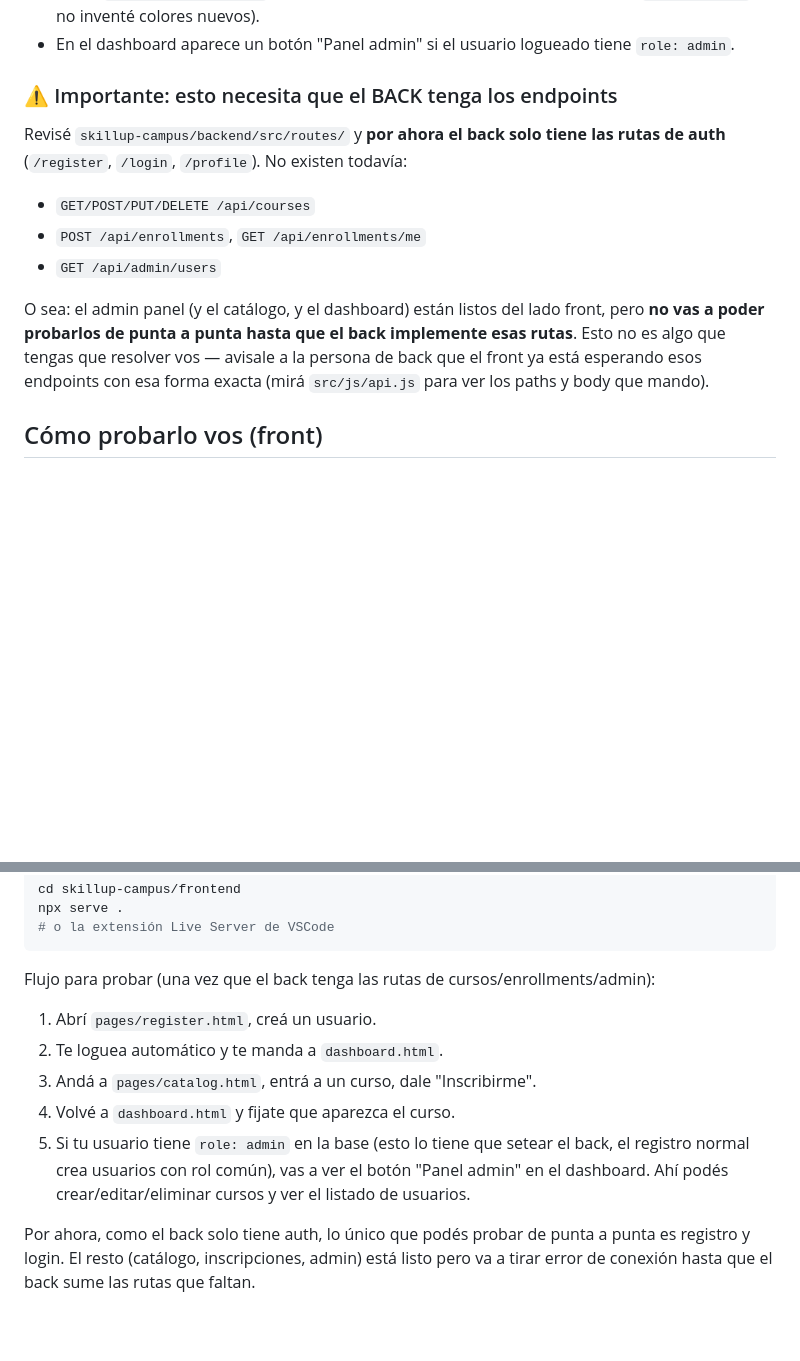
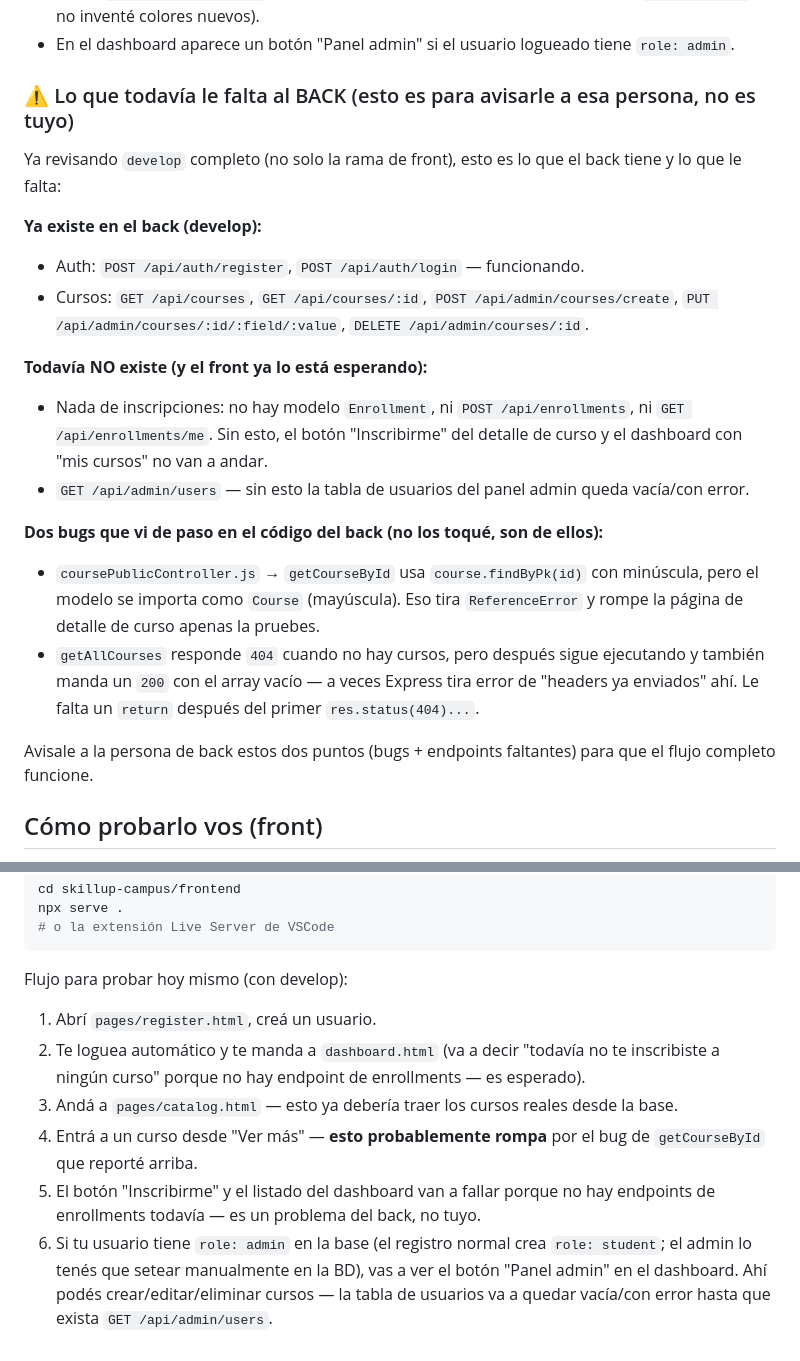
Before and after one commit to Roxha-V/skillup-campus-E7, a Markdown page: 03-reporte-estado-front.md, 2 parts joined by grey strips. GitHub-like rendering; blank space fills up the shorter version.

Commit message:
Actualizar reporte con estado real de develop tras el merge
Refleja el merge de feature/auth-login-register-api, el contrato
real de la API de cursos que encontré en develop, y dos bugs de back
(getCourseById con variable mal escrita, getAllCourses sin return
en el 404) que hay que avisarle a esa persona.

````diff
--- a/03-reporte-estado-front.md
+++ b/03-reporte-estado-front.md
@@ -41,14 +54,23 @@ Ya creé lo que faltaba:
 - Sumé `src/styles/admin.css` para las tablas y el form (reutiliza las variables de `variables.css`, no inventé colores nuevos).
 - En el dashboard aparece un botón "Panel admin" si el usuario logueado tiene `role: admin`.
 
-### ⚠️ Importante: esto necesita que el BACK tenga los endpoints
+### ⚠️ Lo que todavía le falta al BACK (esto es para avisarle a esa persona, no es tuyo)
 
-Revisé `skillup-campus/backend/src/routes/` y **por ahora el back solo tiene las rutas de auth** (`/register`, `/login`, `/profile`). No existen todavía:
-- `GET/POST/PUT/DELETE /api/courses`
-- `POST /api/enrollments`, `GET /api/enrollments/me`
-- `GET /api/admin/users`
+Ya revisando `develop` completo (no solo la rama de front), esto es lo que el back tiene y lo que le falta:
 
-O sea: el admin panel (y el catálogo, y el dashboard) están listos del lado front, pero **no vas a poder probarlos de punta a punta hasta que el back implemente esas rutas**. Esto no es algo que tengas que resolver vos — avisale a la persona de back que el front ya está esperando esos endpoints con esa forma exacta (mirá `src/js/api.js` para ver los paths y body que mando).
+**Ya existe en el back (develop):**
+- Auth: `POST /api/auth/register`, `POST /api/auth/login` — funcionando.
+- Cursos: `GET /api/courses`, `GET /api/courses/:id`, `POST /api/admin/courses/create`, `PUT /api/admin/courses/:id/:field/:value`, `DELETE /api/admin/courses/:id`.
+
+**Todavía NO existe (y el front ya lo está esperando):**
+- Nada de inscripciones: no hay modelo `Enrollment`, ni `POST /api/enrollments`, ni `GET /api/enrollments/me`. Sin esto, el botón "Inscribirme" del detalle de curso y el dashboard con "mis cursos" no van a andar.
+- `GET /api/admin/users` — sin esto la tabla de usuarios del panel admin queda vacía/con error.
+
+**Dos bugs que vi de paso en el código del back (no los toqué, son de ellos):**
+- `coursePublicController.js` → `getCourseById` usa `course.findByPk(id)` con minúscula, pero el modelo se importa como `Course` (mayúscula). Eso tira `ReferenceError` y rompe la página de detalle de curso apenas la pruebes.
+- `getAllCourses` responde `404` cuando no hay cursos, pero después sigue ejecutando y también manda un `200` con el array vacío — a veces Express tira error de "headers ya enviados" ahí. Le falta un `return` después del primer `res.status(404)...`.
+
+Avisale a la persona de back estos dos puntos (bugs + endpoints faltantes) para que el flujo completo funcione.
 
 ## Cómo probarlo vos (front)
 
@@ -68,11 +90,10 @@ npx serve .
 # o la extensión Live Server de VSCode
 ```
 
-Flujo para probar (una vez que el back tenga las rutas de cursos/enrollments/admin):
+Flujo para probar hoy mismo (con develop):
 1. Abrí `pages/register.html`, creá un usuario.
-2. Te loguea automático y te manda a `dashboard.html`.
-3. Andá a `pages/catalog.html`, entrá a un curso, dale "Inscribirme".
-4. Volvé a `dashboard.html` y fijate que aparezca el curso.
-5. Si tu usuario tiene `role: admin` en la base (esto lo tiene que setear el back, el registro normal crea usuarios con rol común), vas a ver el botón "Panel admin" en el dashboard. Ahí podés crear/editar/eliminar cursos y ver el listado de usuarios.
-
-Por ahora, como el back solo tiene auth, lo único que podés probar de punta a punta es registro y login. El resto (catálogo, inscripciones, admin) está listo pero va a tirar error de conexión hasta que el back sume las rutas que faltan.
+2. Te loguea automático y te manda a `dashboard.html` (va a decir "todavía no te inscribiste a ningún curso" porque no hay endpoint de enrollments — es esperado).
+3. Andá a `pages/catalog.html` — esto ya debería traer los cursos reales desde la base.
+4. Entrá a un curso desde "Ver más" — **esto probablemente rompa** por el bug de `getCourseById` que reporté arriba.
+5. El botón "Inscribirme" y el listado del dashboard van a fallar porque no hay endpoints de enrollments todavía — es un problema del back, no tuyo.
+6. Si tu usuario tiene `role: admin` en la base (el registro normal crea `role: student`; el admin lo tenés que setear manualmente en la BD), vas a ver el botón "Panel admin" en el dashboard. Ahí podés crear/editar/eliminar cursos — la tabla de usuarios va a quedar vacía/con error hasta que exista `GET /api/admin/users`.
````
Also changed, not shown: other parts of 03-reporte-estado-front.md (+14 -1 lines).
